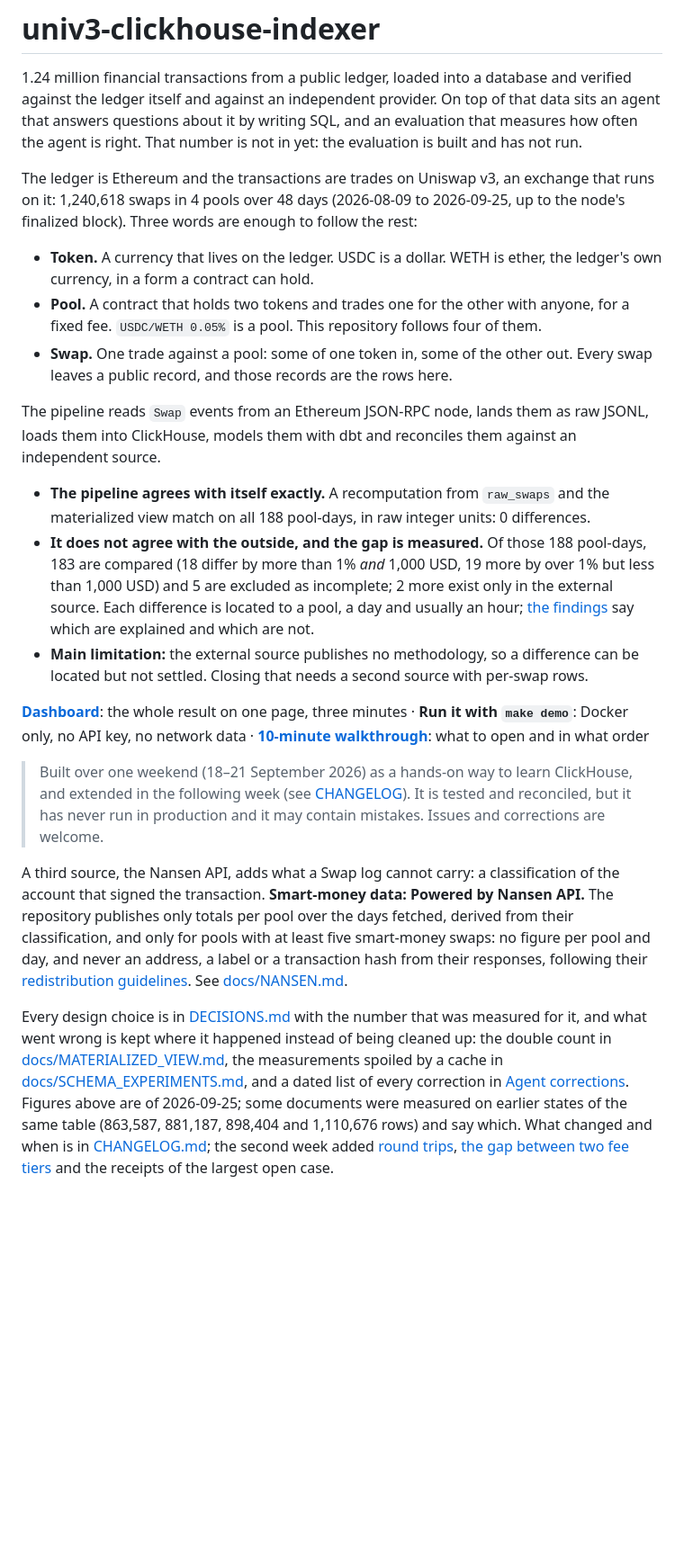
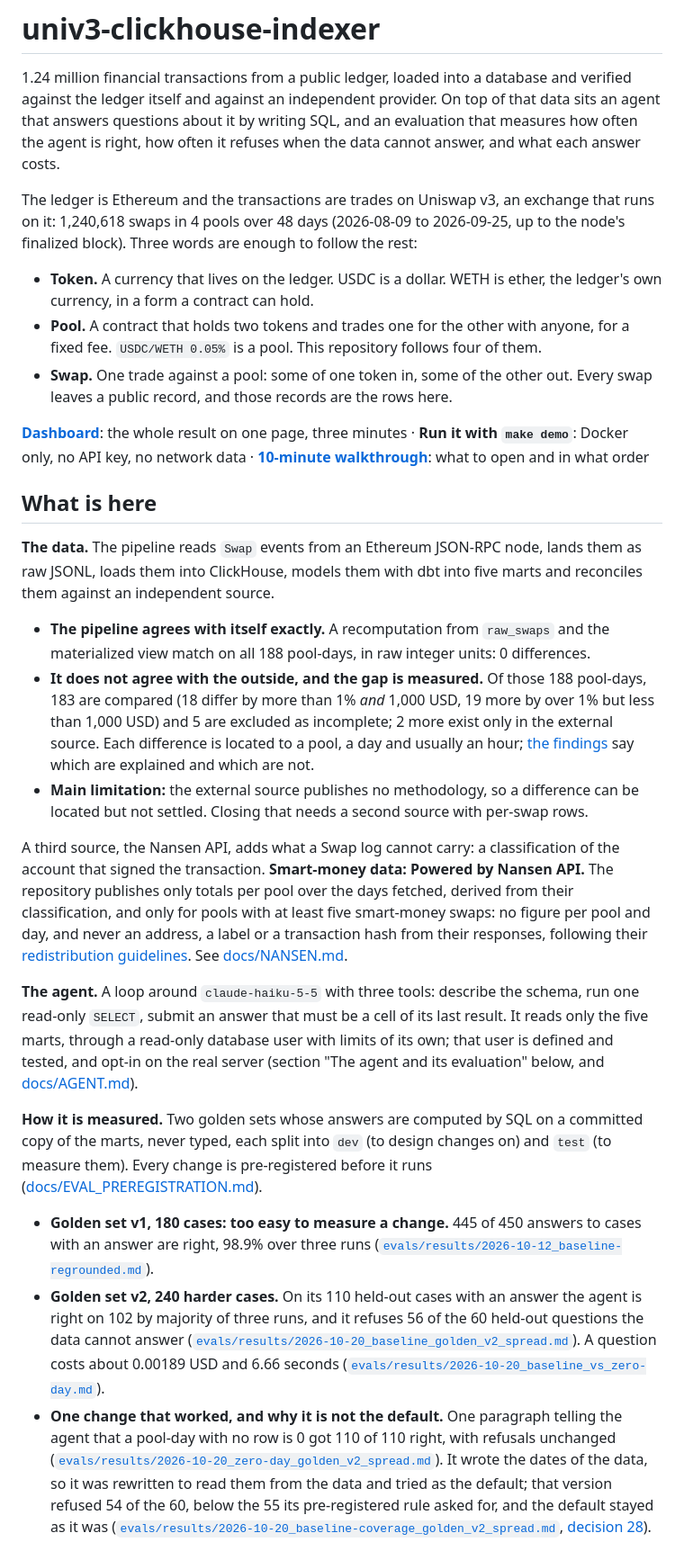
Before and after one commit to orwee/univ3-clickhouse-indexer, a Markdown page: README.md, the part around one of its changes. Shown at 90% size. GitHub-like rendering; blank space fills up the shorter version.

Commit message:
docs: the README's top describes the project as it stands; its history moves lower
What it is, the data, the agent and its evaluation with the current numbers (each linked to
its file), the regression check, Airflow, the documentation search and what is still open.
The weekend note and the trail of earlier states move to a new "History" section; the docs
search paragraph says the dbt descriptions are a source of their own.

Co-Authored-By: Claude Opus 5.5 <noreply@anthropic.com>

```diff
--- a/README.md
+++ b/README.md
@@ -3,8 +3,8 @@
 1.24 million financial transactions from a public ledger, loaded into a database and
 verified against the ledger itself and against an independent provider. On top of that data
 sits an agent that answers questions about it by writing SQL, and an evaluation that measures
-how often the agent is right. That number is not in yet: the evaluation is built and has
-not run.
+how often the agent is right, how often it refuses when the data cannot answer, and what each
+answer costs.
 
 The ledger is Ethereum and the transactions are trades on Uniswap v3, an exchange that runs
 on it: 1,240,618 swaps in 4 pools over 48 days (2026-08-09 to 2026-09-25, up to the node's
@@ -17,9 +17,15 @@ finalized block). Three words are enough to follow the rest:
 - **Swap.** One trade against a pool: some of one token in, some of the other out. Every
   swap leaves a public record, and those records are the rows here.
 
-The pipeline reads `Swap` events from an Ethereum JSON-RPC node, lands them as raw JSONL,
-loads them into ClickHouse, models them with dbt and reconciles them against an independent
-source.
+**[Dashboard](https://orwee.github.io/univ3-clickhouse-indexer/)**: the whole result on one page, three minutes ·
+**Run it with `make demo`**: Docker only, no API key, no network data ·
+**[10-minute walkthrough](docs/WALKTHROUGH.md)**: what to open and in what order
+
+## What is here
+
+**The data.** The pipeline reads `Swap` events from an Ethereum JSON-RPC node, lands them as
+raw JSONL, loads them into ClickHouse, models them with dbt into five marts and reconciles
+them against an independent source.
 
 - **The pipeline agrees with itself exactly.** A recomputation from `raw_swaps` and the
   materialized view match on all 188 pool-days, in raw integer units: 0 differences.
@@ -31,15 +37,6 @@ source.
 - **Main limitation:** the external source publishes no methodology, so a difference can be
   located but not settled. Closing that needs a second source with per-swap rows.
 
-**[Dashboard](https://orwee.github.io/univ3-clickhouse-indexer/)**: the whole result on one page, three minutes ·
-**Run it with `make demo`**: Docker only, no API key, no network data ·
-**[10-minute walkthrough](docs/WALKTHROUGH.md)**: what to open and in what order
-
-> Built over one weekend (18–21 September 2026) as a hands-on way to learn
-> ClickHouse, and extended in the following week (see [CHANGELOG](CHANGELOG.md)).
-> It is tested and reconciled, but it has never run in production and it may
-> contain mistakes. Issues and corrections are welcome.
-
 A third source, the Nansen API, adds what a Swap log cannot carry: a classification of the
 account that signed the transaction. **Smart-money data: Powered by Nansen API.** The repository
 publishes only totals per pool over the days fetched, derived from their classification, and
@@ -48,12 +45,32 @@ address, a label or a transaction hash from their responses, following their
 [redistribution guidelines](https://docs.nansen.ai/mcp/redistribution-guidelines.md). See
 [docs/NANSEN.md](docs/NANSEN.md).
 
-Every design choice is in [DECISIONS.md](DECISIONS.md) with the number that was measured for
-it, and what went wrong is kept where it happened instead of being cleaned up: the double count
-in [docs/MATERIALIZED_VIEW.md](docs/MATERIALIZED_VIEW.md), the measurements spoiled by a cache
-in [docs/SCHEMA_EXPERIMENTS.md](docs/SCHEMA_EXPERIMENTS.md), and a dated list of every
-correction in [Agent corrections](DECISIONS.md#agent-corrections). Figures above are of
-2026-09-25; some documents were measured on earlier states of the same table (863,587, 881,187,
-898,404 and 1,110,676 rows) and say which. What changed and when is in
-[CHANGELOG.md](CHANGELOG.md); the second week added [round trips](docs/ROUND_TRIPS.md), [the
-gap between two fee tiers](docs/CROSS_POOL.md) and the receipts of the largest open case.
+**The agent.** A loop around `claude-haiku-5-5` with three tools: describe the schema, run one
+read-only `SELECT`, submit an answer that must be a cell of its last result. It reads only
+the five marts, through a read-only database user with limits of its own; that user is
+defined and tested, and opt-in on the real server (section "The agent and its
+evaluation" below, and [docs/AGENT.md](docs/AGENT.md)).
+
+**How it is measured.** Two golden sets whose answers are computed by SQL on a committed
+copy of the marts, never typed, each split into `dev` (to design changes on) and `test` (to
+measure them). Every change is pre-registered before it runs
+([docs/EVAL_PREREGISTRATION.md](docs/EVAL_PREREGISTRATION.md)).
+
+- **Golden set v1, 180 cases: too easy to measure a change.** 445 of 450 answers to cases with
+  an answer are right, 98.9% over three runs
+  ([`evals/results/2026-10-12_baseline-regrounded.md`](evals/results/2026-10-12_baseline-regrounded.md)).
+- **Golden set v2, 240 harder cases.** On its 110 held-out cases with an answer the agent is
+  right on 102 by majority of three runs, and it refuses 56 of the 60 held-out questions the
+  data cannot answer
+  ([`evals/results/2026-10-20_baseline_golden_v2_spread.md`](evals/results/2026-10-20_baseline_golden_v2_spread.md)).
+  A question costs about 0.00189 USD and 6.66 seconds
+  ([`evals/results/2026-10-20_baseline_vs_zero-day.md`](evals/results/2026-10-20_baseline_vs_zero-day.md)).
+- **One change that worked, and why it is not the default.** One paragraph telling the agent
+  that a pool-day with no row is 0 got 110 of 110 right, with refusals unchanged
+  ([`evals/results/2026-10-20_zero-day_golden_v2_spread.md`](evals/results/2026-10-20_zero-day_golden_v2_spread.md)).
+  It wrote the dates of the data, so it was rewritten to read them from the data and tried as
+  the default; that version refused 54 of the 60, below the 55 its pre-registered rule asked
+  for, and the default stayed as it was
+  ([`evals/results/2026-10-20_baseline-coverage_golden_v2_spread.md`](evals/results/2026-10-20_baseline-coverage_golden_v2_spread.md),
+  [decision 28](DECISIONS.md#28-a-pool-day-with-no-row-is-zero-by-default-and-the-dates-come-from-the-data)).
+
```
Also changed, not shown: other parts of README.md (+43 -1 lines).
